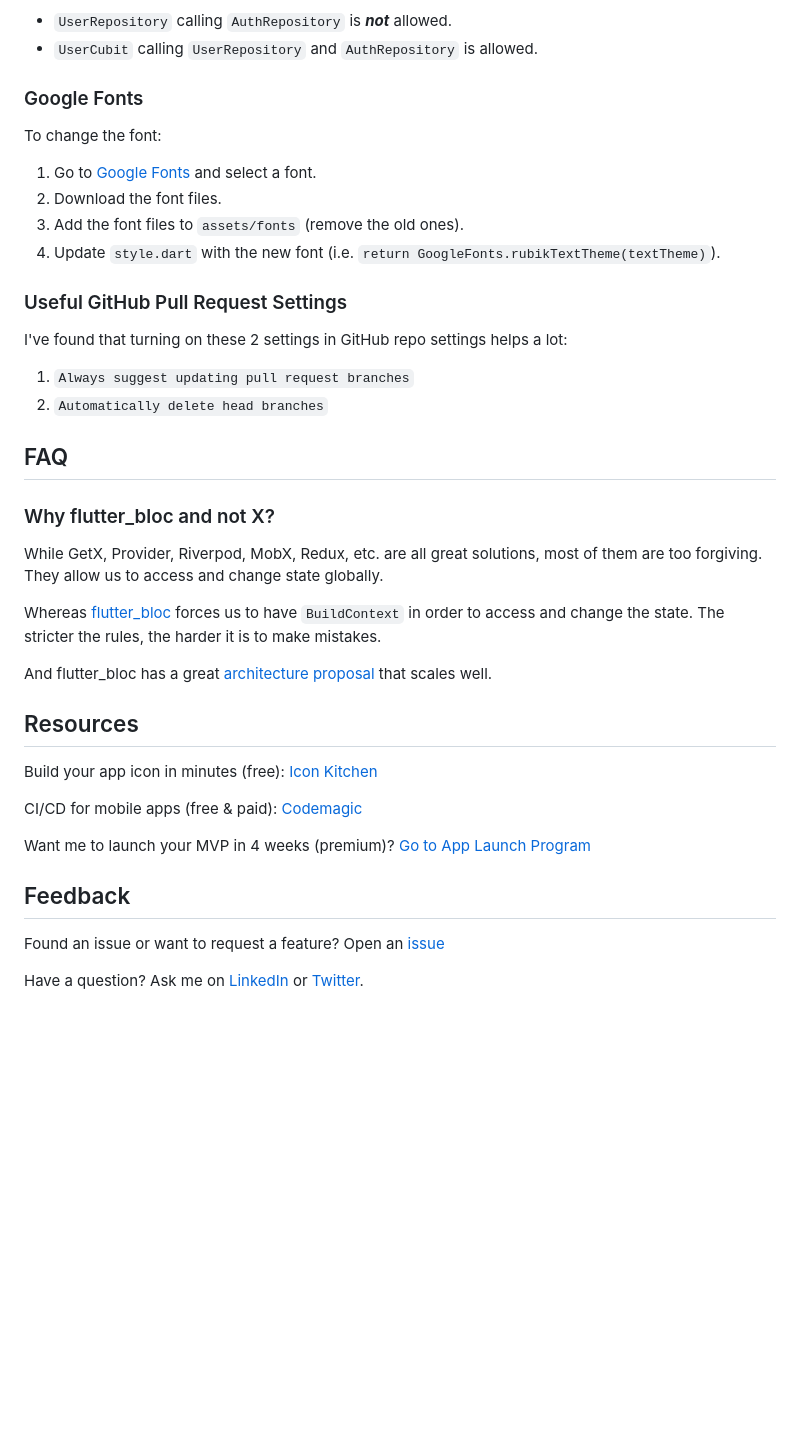
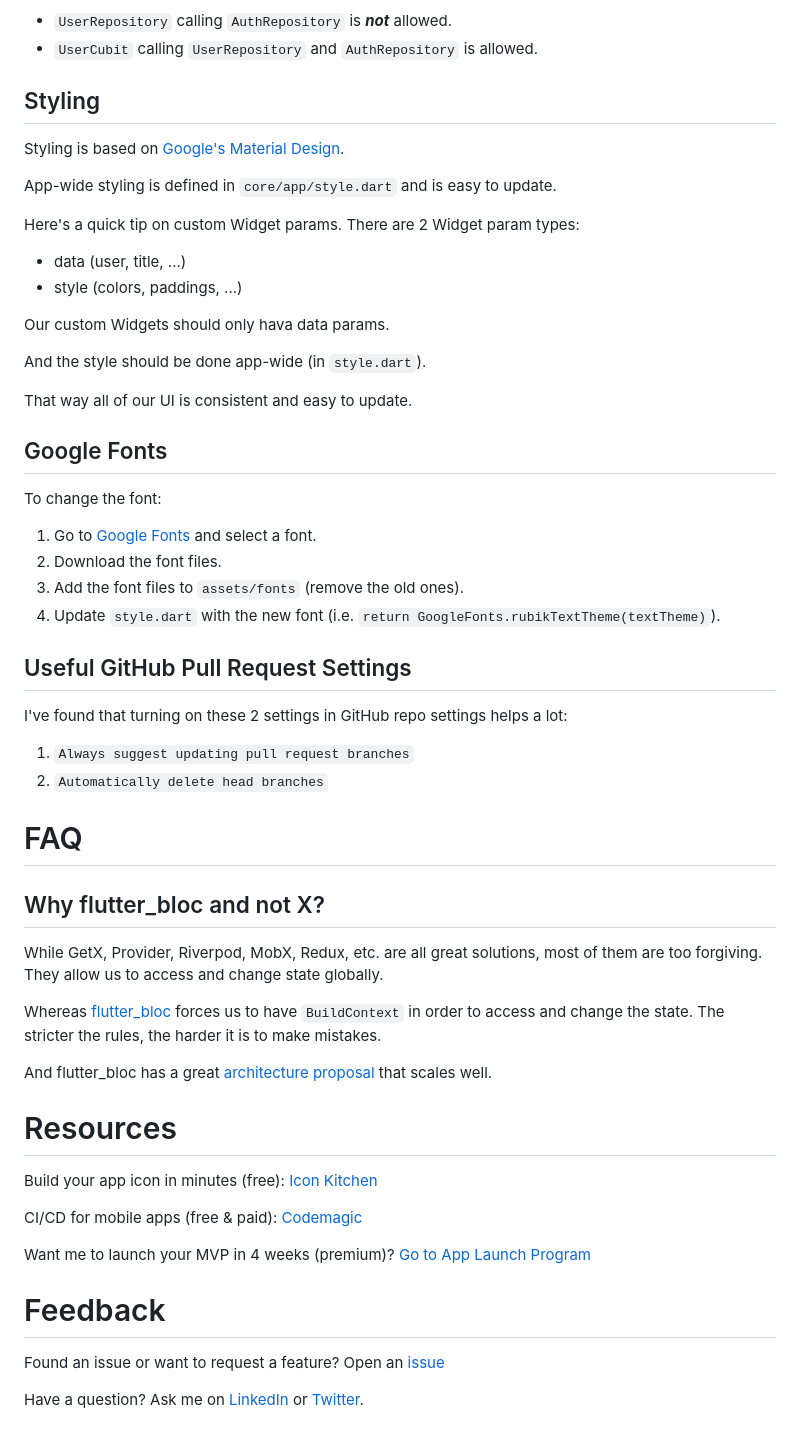
Before and after one commit to Gradoid/scalable_flutter_app_starter, a Markdown page: README.md, the part around one of its changes. Rendered like a GitHub page; blank space fills up the shorter version.

```diff
--- a/README.md
+++ b/README.md
@@ -110,7 +131,24 @@ And we avoid same-layer communication (as it creates interdependencies):
 - `UserRepository` calling `AuthRepository` is _**not**_ allowed.
 - `UserCubit` calling `UserRepository` and `AuthRepository` is allowed.
 
-### Google Fonts
+## Styling
+
+Styling is based on [Google's Material Design](https://material.io/design).
+
+App-wide styling is defined in `core/app/style.dart` and is easy to update.
+
+Here's a quick tip on custom Widget params. There are 2 Widget param types:
+
+- data (user, title, ...)
+- style (colors, paddings, ...)
+
+Our custom Widgets should only hava data params.
+
+And the style should be done app-wide (in `style.dart`).
+
+That way all of our UI is consistent and easy to update.
+
+## Google Fonts
 
 To change the font:
 
@@ -119,16 +157,16 @@ To change the font:
 3. Add the font files to `assets/fonts` (remove the old ones).
 4. Update `style.dart` with the new font (i.e. `return GoogleFonts.rubikTextTheme(textTheme)`).
 
-### Useful GitHub Pull Request Settings
+## Useful GitHub Pull Request Settings
 
 I've found that turning on these 2 settings in GitHub repo settings helps a lot:
 
 1. `Always suggest updating pull request branches`
 2. `Automatically delete head branches`
 
-## FAQ
+# FAQ
 
-### Why flutter_bloc and not X?
+## Why flutter_bloc and not X?
 
 While GetX, Provider, Riverpod, MobX, Redux, etc. are all great solutions,
 most of them are too forgiving. They allow us to access and change state globally.
@@ -136,18 +174,22 @@ most of them are too forgiving. They allow us to access and change state globall
 Whereas [flutter_bloc](https://bloclibrary.dev/) forces us to have `BuildContext`
 in order to access and change the state. The stricter the rules, the harder it is to make mistakes.
 
-And flutter_bloc has a great [architecture proposal](https://bloclibrary.dev/#/architecture) that scales well.
+And flutter_bloc has a great [architecture proposal](https://bloclibrary.dev/#/architecture) that
+scales well.
 
-## Resources
+# Resources
 
 Build your app icon in minutes (free): [Icon Kitchen](https://icon.kitchen/)
 
 CI/CD for mobile apps (free & paid): [Codemagic](https://codemagic.io/)
 
-Want me to launch your MVP in 4 weeks (premium)? [Go to App Launch Program](https://applaunchprogram.com/)
+Want me to launch your MVP in 4 weeks (premium)?
+[Go to App Launch Program](https://applaunchprogram.com/)
 
-## Feedback
+# Feedback
 
-Found an issue or want to request a feature? Open an [issue](https://github.com/Gradoid/scalable_flutter_app_starter/issues)
+Found an issue or want to request a feature? Open
+an [issue](https://github.com/Gradoid/scalable_flutter_app_starter/issues)
 
-Have a question? Ask me on [LinkedIn](https://www.linkedin.com/in/milos-jokic/) or [Twitter](https://twitter.com/miloshjokic).
+Have a question? Ask me on [LinkedIn](https://www.linkedin.com/in/milos-jokic/)
+or [Twitter](https://twitter.com/miloshjokic).
```
Also changed, not shown: other parts of README.md (+77 -56 lines).
